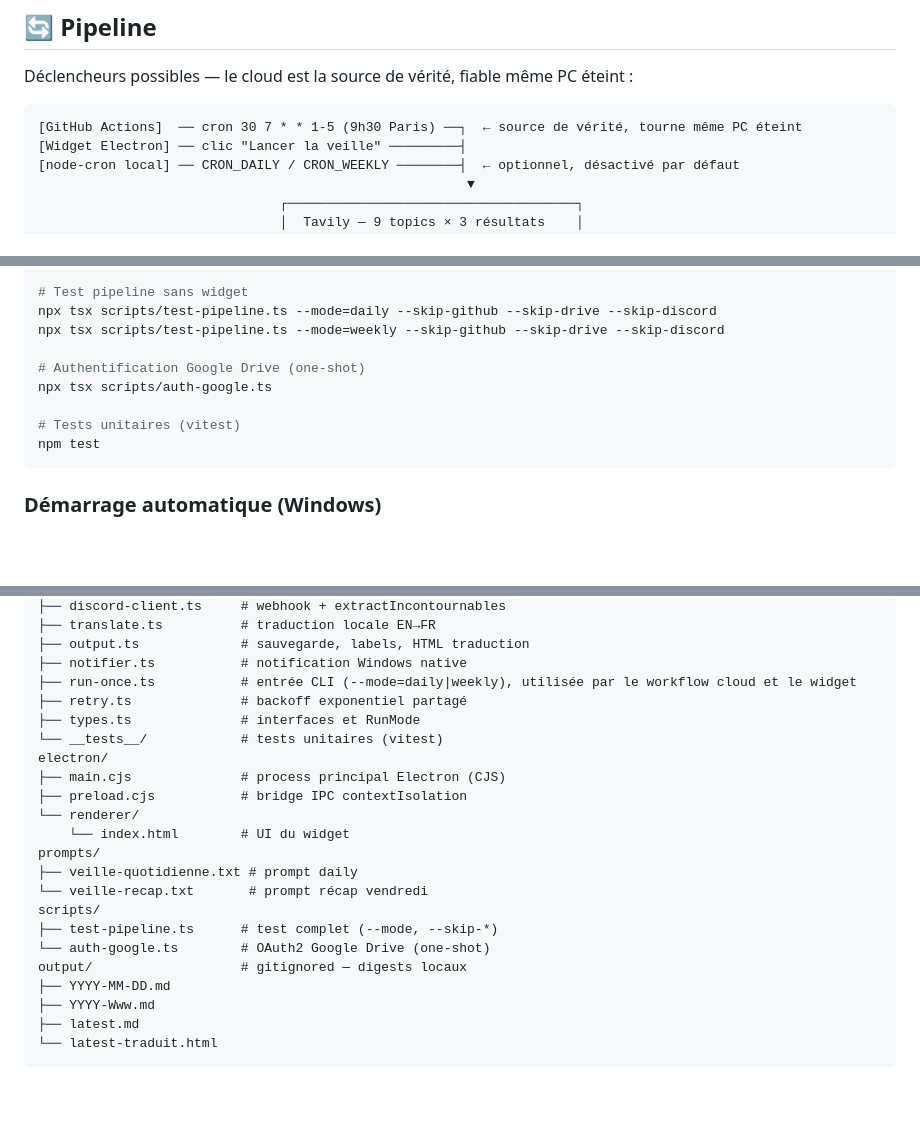
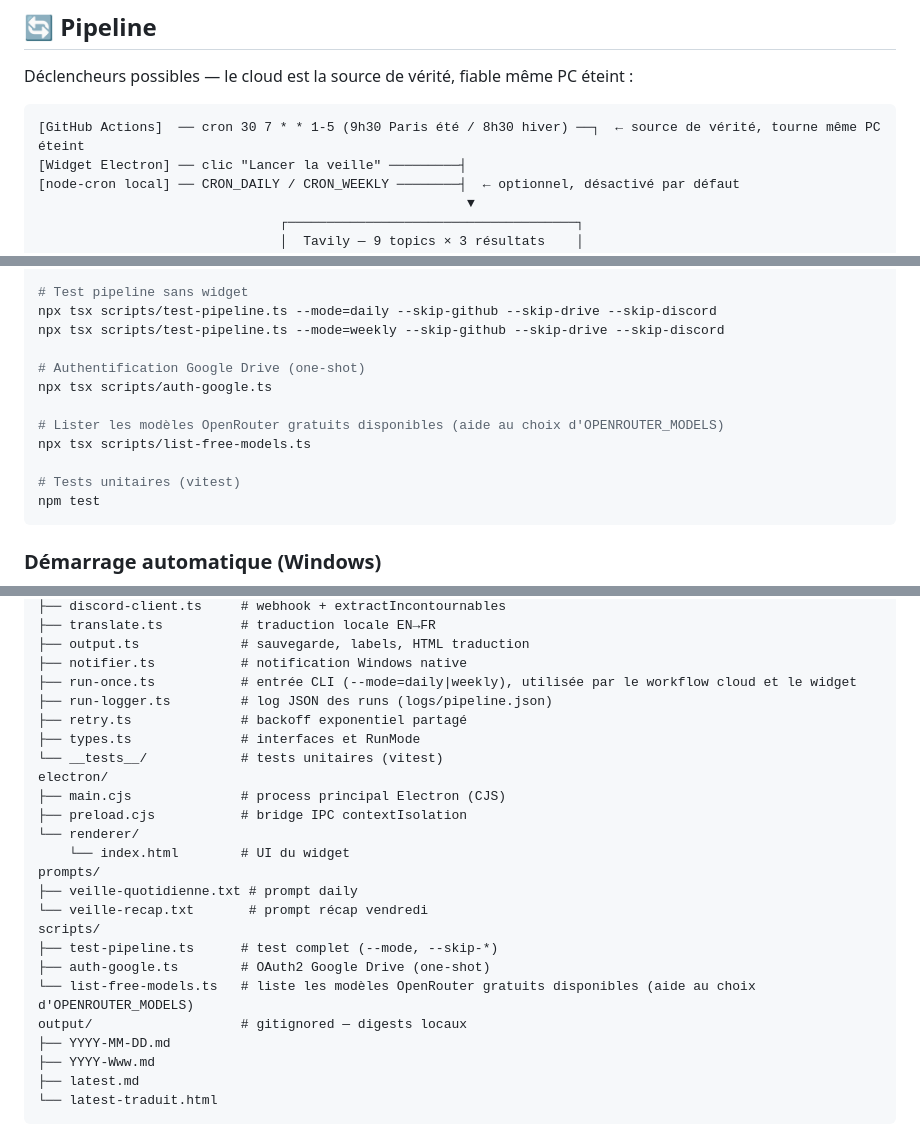
Before and after one commit to SandrineCipolla/veille-widget, a Markdown page: README.md, 3 parts joined by grey strips. Rendered like a GitHub page; blank space fills up the shorter version.

````diff
--- a/README.md
+++ b/README.md
@@ -61,7 +61,7 @@ vendredi hérite ainsi des fichiers `output/YYYY-MM-DD.md` de lundi à jeudi.
 Déclencheurs possibles — le cloud est la source de vérité, fiable même PC éteint :
 
 ```
-[GitHub Actions]  ── cron 30 7 * * 1-5 (9h30 Paris) ──┐  ← source de vérité, tourne même PC éteint
+[GitHub Actions]  ── cron 30 7 * * 1-5 (9h30 Paris été / 8h30 hiver) ──┐  ← source de vérité, tourne même PC éteint
 [Widget Electron] ── clic "Lancer la veille" ─────────┤
 [node-cron local] ── CRON_DAILY / CRON_WEEKLY ────────┤  ← optionnel, désactivé par défaut
                                                        ▼
@@ -194,6 +194,9 @@ npx tsx scripts/test-pipeline.ts --mode=weekly --skip-github --skip-drive --skip
 # Authentification Google Drive (one-shot)
 npx tsx scripts/auth-google.ts
 
+# Lister les modèles OpenRouter gratuits disponibles (aide au choix d'OPENROUTER_MODELS)
+npx tsx scripts/list-free-models.ts
+
 # Tests unitaires (vitest)
 npm test
 ```
@@ -224,6 +227,7 @@ src/
 ├── output.ts             # sauvegarde, labels, HTML traduction
 ├── notifier.ts           # notification Windows native
 ├── run-once.ts           # entrée CLI (--mode=daily|weekly), utilisée par le workflow cloud et le widget
+├── run-logger.ts         # log JSON des runs (logs/pipeline.json)
 ├── retry.ts              # backoff exponentiel partagé
 ├── types.ts              # interfaces et RunMode
 └── __tests__/            # tests unitaires (vitest)
@@ -237,7 +241,8 @@ prompts/
 └── veille-recap.txt       # prompt récap vendredi
 scripts/
 ├── test-pipeline.ts      # test complet (--mode, --skip-*)
-└── auth-google.ts        # OAuth2 Google Drive (one-shot)
+├── auth-google.ts        # OAuth2 Google Drive (one-shot)
+└── list-free-models.ts   # liste les modèles OpenRouter gratuits disponibles (aide au choix d'OPENROUTER_MODELS)
 output/                   # gitignored — digests locaux
 ├── YYYY-MM-DD.md
 ├── YYYY-Www.md
````
Also changed, not shown: CLAUDE.md (+4 -0 lines), ETAT-PROJET.md (+1 -1 lines).
